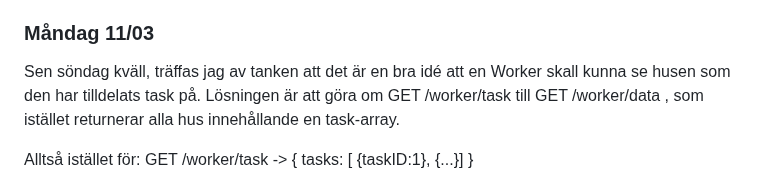
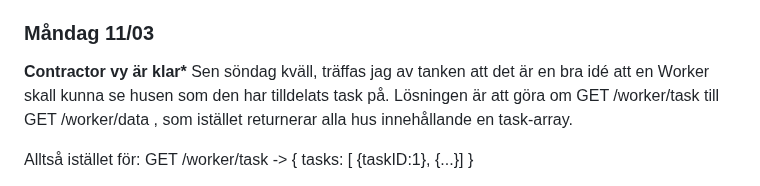
Before and after one commit to Bouduli/maintenance, a Markdown page: docs/log.md, the part around the change. Drawn GitHub-style.

Commit message:
docs: added short desc for 11/03

```diff
--- a/docs/log.md
+++ b/docs/log.md
@@ -202,6 +202,7 @@ Planer inför framtiden:
 - Formulär för att lägga till ett task-förslag.
 
 ### Måndag 11/03
+**Contractor vy är klar\***
 Sen söndag kväll, träffas jag av tanken att det är en bra idé att en Worker skall kunna se husen som den har tilldelats task på.
 Lösningen är att göra om GET /worker/task till GET /worker/data , som istället returnerar alla hus innehållande en task-array.
 
```
